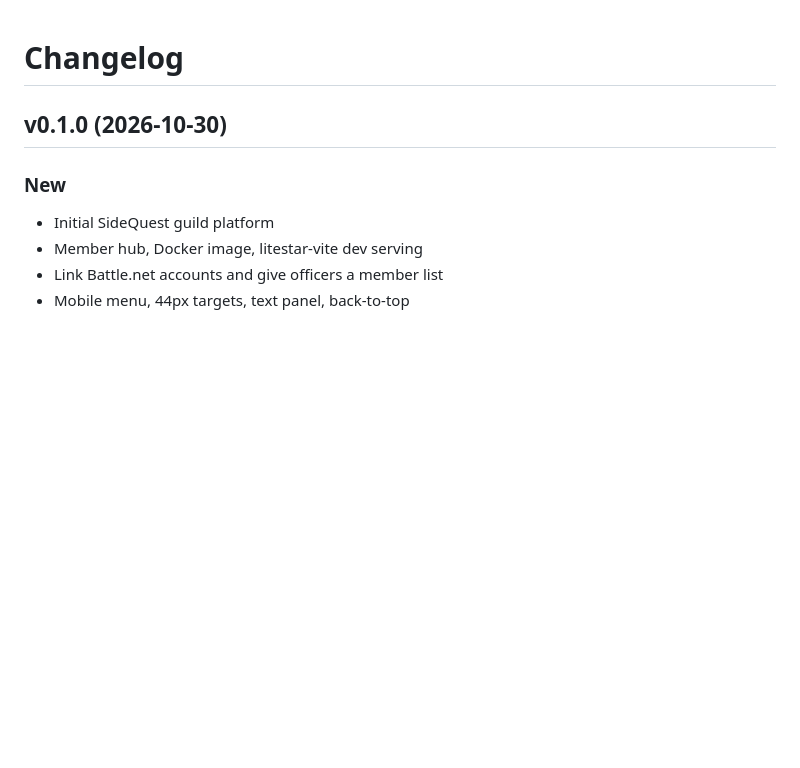
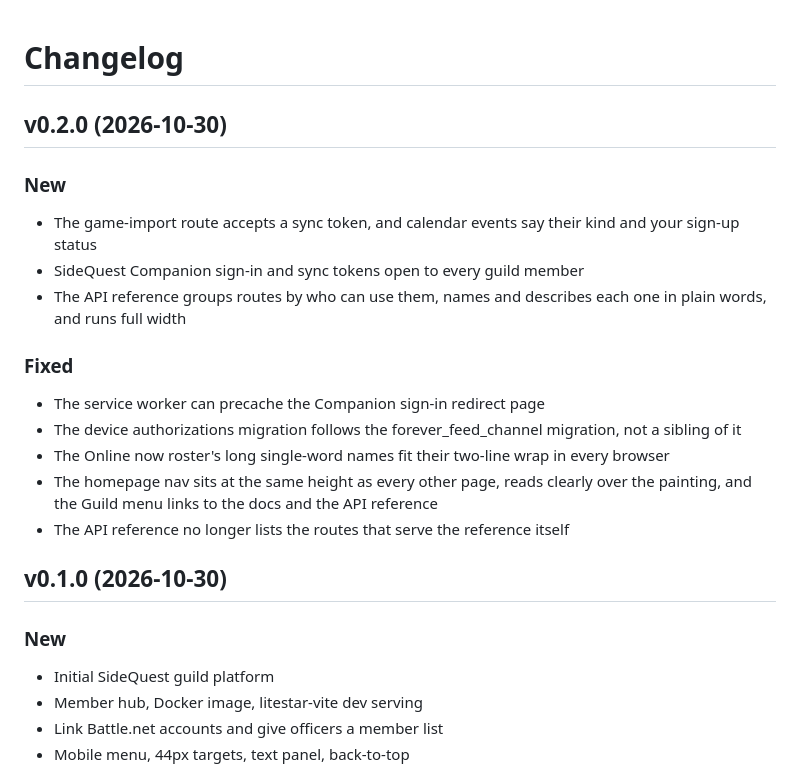
Before and after one commit to SideQuest-Guild/website, a Markdown page: CHANGELOG.md, the part around the change. Drawn GitHub-style; blank space fills up the shorter version.

Commit message:
docs: changelog for v0.2.0

```diff
--- a/CHANGELOG.md
+++ b/CHANGELOG.md
@@ -1,5 +1,20 @@
 # Changelog
 
+## v0.2.0 (2026-10-30)
+
+### New
+
+- The game-import route accepts a sync token, and calendar events say their kind and your sign-up status
+- SideQuest Companion sign-in and sync tokens open to every guild member
+- The API reference groups routes by who can use them, names and describes each one in plain words, and runs full width
+
+### Fixed
+
+- The service worker can precache the Companion sign-in redirect page
+- The device authorizations migration follows the forever_feed_channel migration, not a sibling of it
+- The Online now roster's long single-word names fit their two-line wrap in every browser
+- The homepage nav sits at the same height as every other page, reads clearly over the painting, and the Guild menu links to the docs and the API reference
+- The API reference no longer lists the routes that serve the reference itself
 ## v0.1.0 (2026-10-30)
 
 ### New
```
